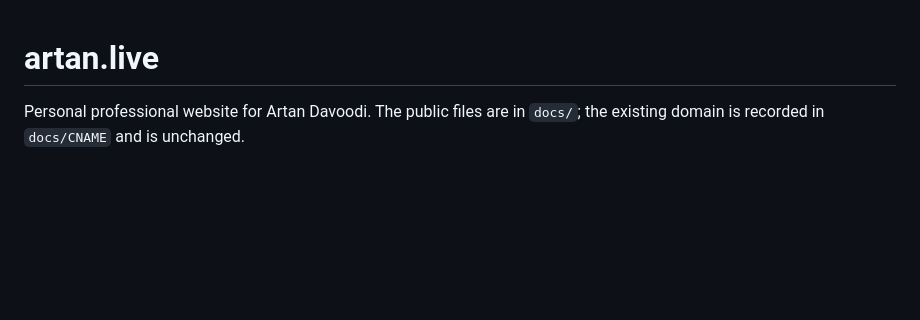
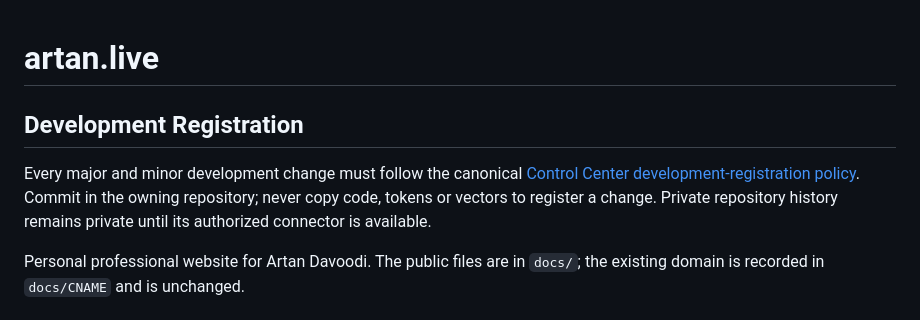
Before and after one commit to artandavoodi/artan-live, a Markdown page: README.md, the part around the change. Rendered like a GitHub page; blank space fills up the shorter version.

Commit message:
[website/governance] reference central development registration

```diff
--- a/README.md
+++ b/README.md
@@ -1,4 +1,8 @@
 # artan.live
+
+## Development Registration
+
+Every major and minor development change must follow the canonical [Control Center development-registration policy](https://github.com/artandavoodi/control-center/blob/main/docs/development-registration.md). Commit in the owning repository; never copy code, tokens or vectors to register a change. Private repository history remains private until its authorized connector is available.
 
 Personal professional website for Artan Davoodi. The public files are in `docs/`;
 the existing domain is recorded in `docs/CNAME` and is unchanged.
```
